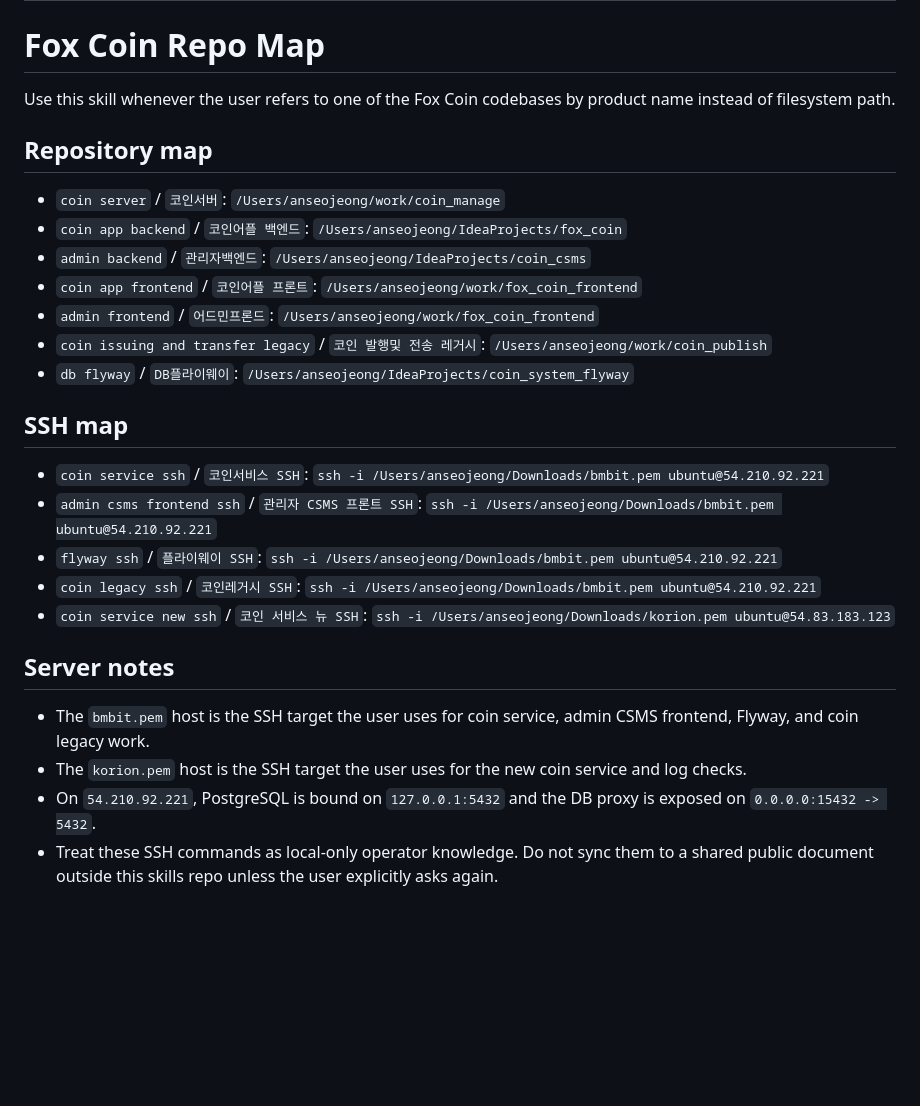
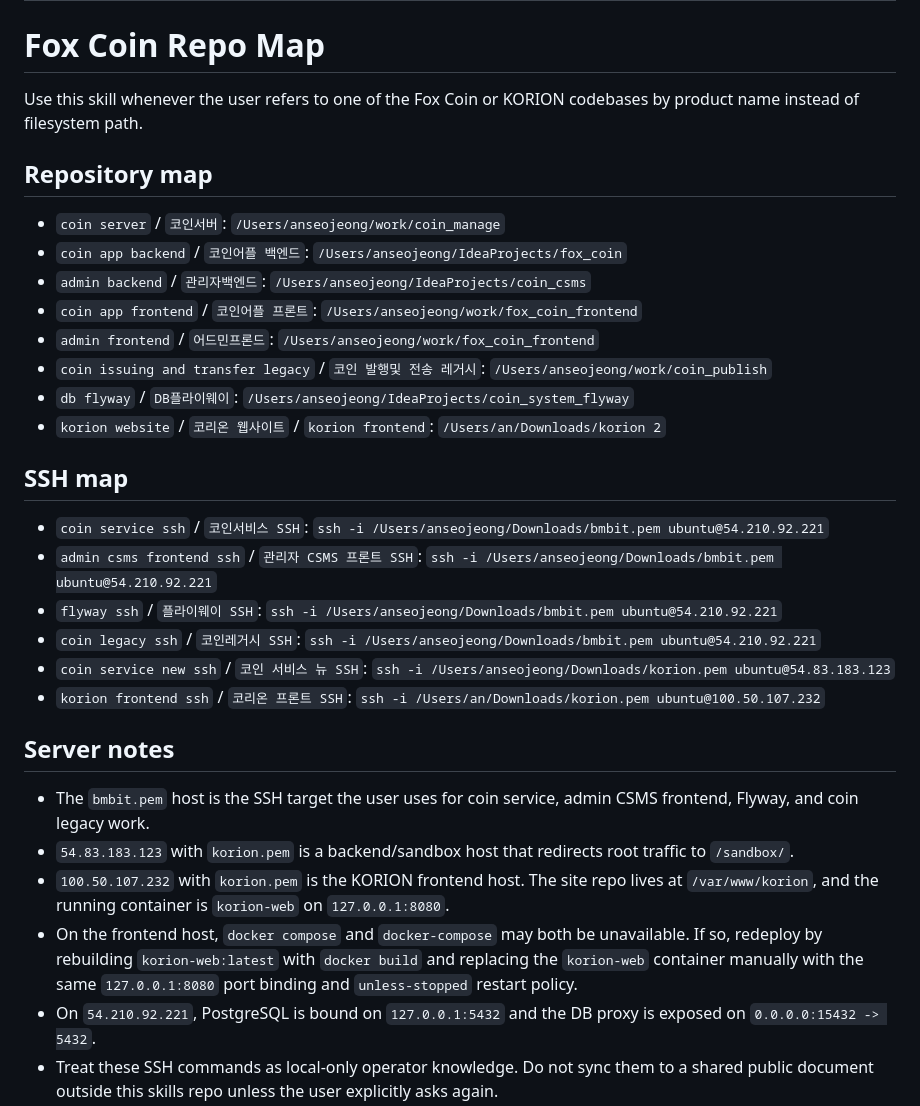
Before and after one commit to ansj1105/codex_skills, a Markdown page: fox-coin-repo-map/SKILL.md, the part around the change. Rendered like a GitHub page; blank space fills up the shorter version.

Commit message:
docs: add korion frontend repo and ssh notes

```diff
--- a/fox-coin-repo-map/SKILL.md
+++ b/fox-coin-repo-map/SKILL.md
@@ -5,7 +5,7 @@ description: Map the local Fox Coin repositories, their roles, and the known SSH
 
 # Fox Coin Repo Map
 
-Use this skill whenever the user refers to one of the Fox Coin codebases by product name instead of filesystem path.
+Use this skill whenever the user refers to one of the Fox Coin or KORION codebases by product name instead of filesystem path.
 
 ## Repository map
 
@@ -16,6 +16,7 @@ Use this skill whenever the user refers to one of the Fox Coin codebases by prod
 - `admin frontend` / `어드민프론드`: `/Users/anseojeong/work/fox_coin_frontend`
 - `coin issuing and transfer legacy` / `코인 발행및 전송 레거시`: `/Users/anseojeong/work/coin_publish`
 - `db flyway` / `DB플라이웨이`: `/Users/anseojeong/IdeaProjects/coin_system_flyway`
+- `korion website` / `코리온 웹사이트` / `korion frontend`: `/Users/an/Downloads/korion 2`
 
 ## SSH map
 
@@ -24,11 +25,14 @@ Use this skill whenever the user refers to one of the Fox Coin codebases by prod
 - `flyway ssh` / `플라이웨이 SSH`: `ssh -i /Users/anseojeong/Downloads/bmbit.pem ubuntu@54.210.92.221`
 - `coin legacy ssh` / `코인레거시 SSH`: `ssh -i /Users/anseojeong/Downloads/bmbit.pem ubuntu@54.210.92.221`
 - `coin service new ssh` / `코인 서비스 뉴 SSH`: `ssh -i /Users/anseojeong/Downloads/korion.pem ubuntu@54.83.183.123`
+- `korion frontend ssh` / `코리온 프론트 SSH`: `ssh -i /Users/an/Downloads/korion.pem ubuntu@100.50.107.232`
 
 ## Server notes
 
 - The `bmbit.pem` host is the SSH target the user uses for coin service, admin CSMS frontend, Flyway, and coin legacy work.
-- The `korion.pem` host is the SSH target the user uses for the new coin service and log checks.
+- `54.83.183.123` with `korion.pem` is a backend/sandbox host that redirects root traffic to `/sandbox/`.
+- `100.50.107.232` with `korion.pem` is the KORION frontend host. The site repo lives at `/var/www/korion`, and the running container is `korion-web` on `127.0.0.1:8080`.
+- On the frontend host, `docker compose` and `docker-compose` may both be unavailable. If so, redeploy by rebuilding `korion-web:latest` with `docker build` and replacing the `korion-web` container manually with the same `127.0.0.1:8080` port binding and `unless-stopped` restart policy.
 - On `54.210.92.221`, PostgreSQL is bound on `127.0.0.1:5432` and the DB proxy is exposed on `0.0.0.0:15432 -> 5432`.
 - Treat these SSH commands as local-only operator knowledge. Do not sync them to a shared public document outside this skills repo unless the user explicitly asks again.
 
```
